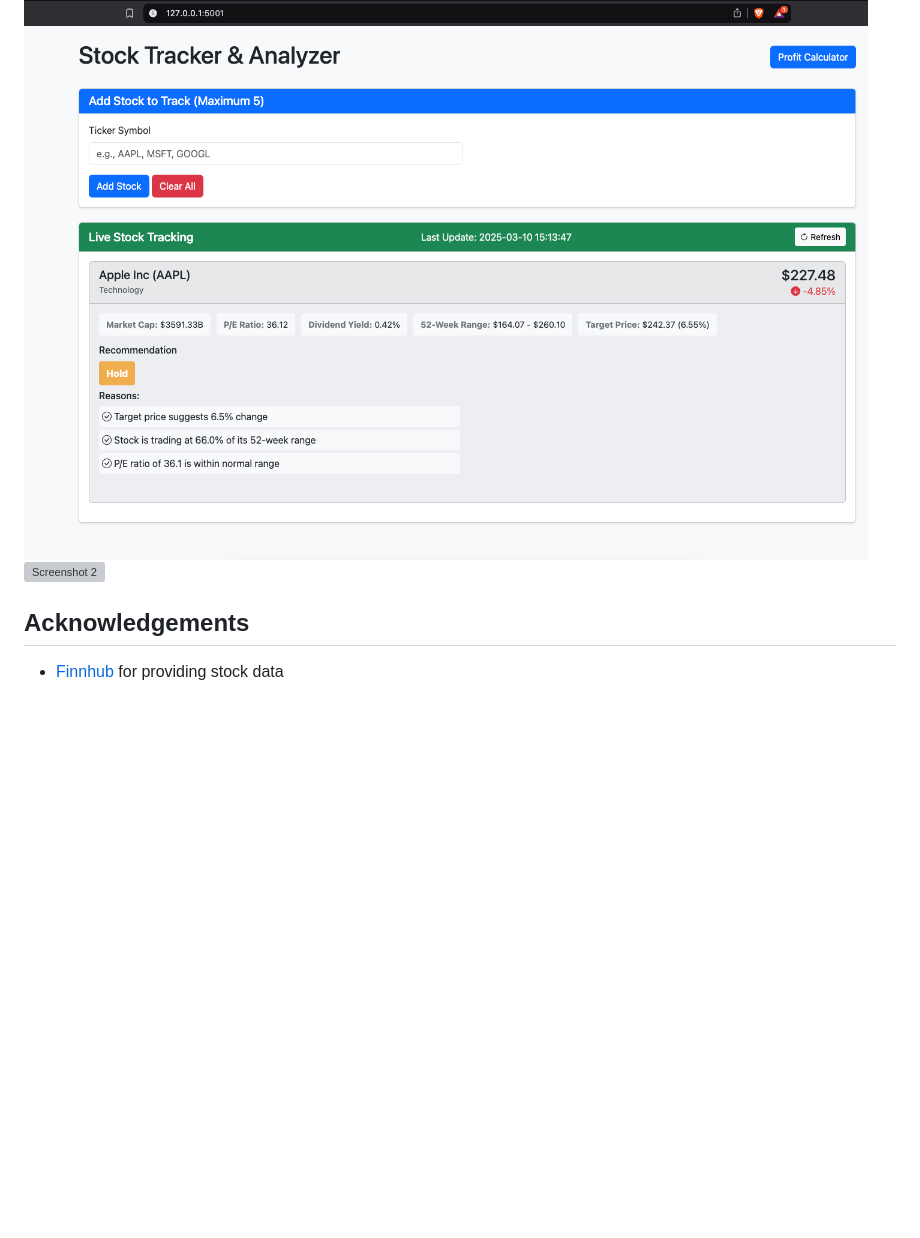
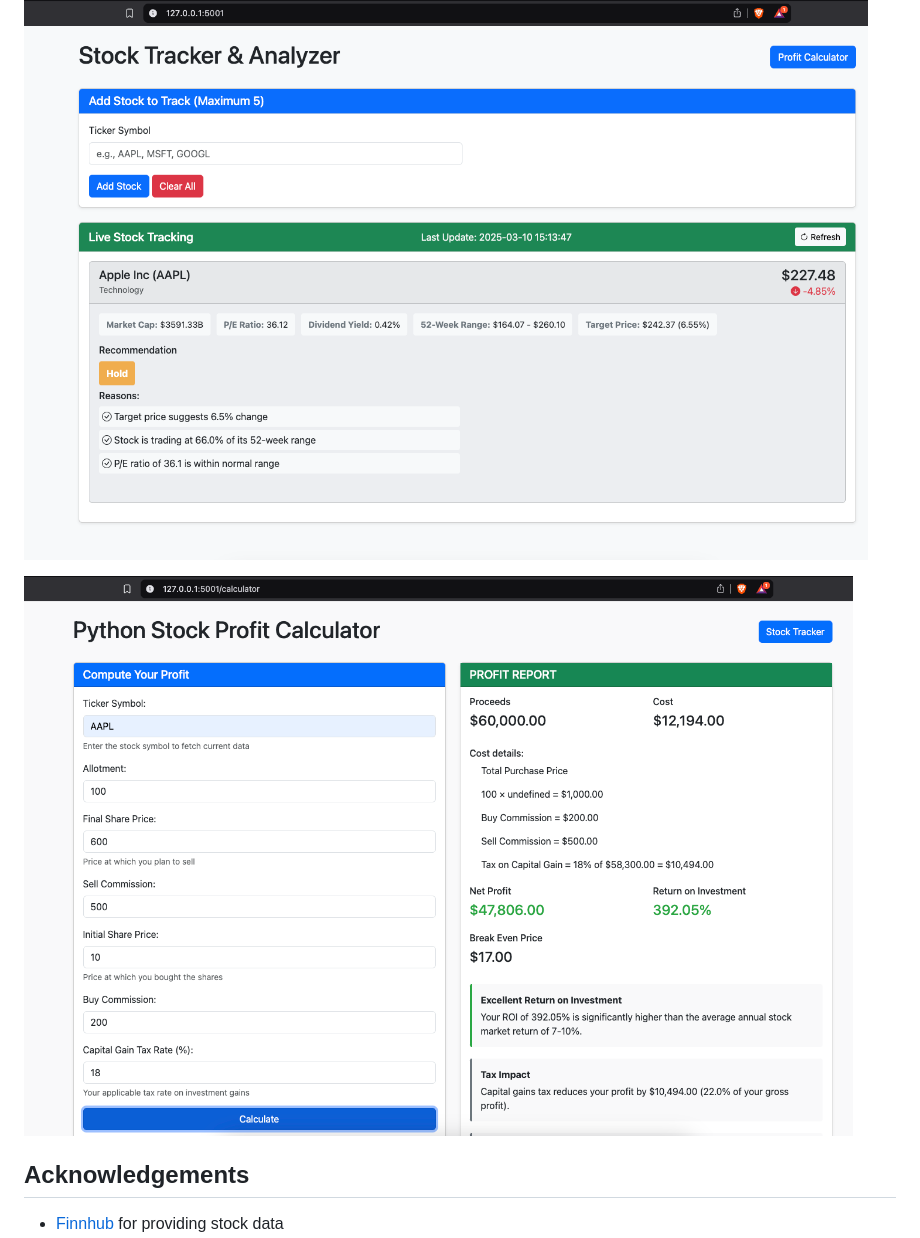
Before and after one commit to shanmukha66/Stock_Calculator, a Markdown page: README.md, the part around the change. Drawn GitHub-style; blank space fills up the shorter version; grey boxes are pictures that could not be loaded.

```diff
--- a/README.md
+++ b/README.md
@@ -141,7 +141,8 @@ The profit calculation includes:
 
 ##Output Images
 ![Screenshot 1](1.png)
-![Screenshot 2](2.png)
+
+![Screenshot 2](3.png)
 
 ## Acknowledgements
 - [Finnhub](https://finnhub.io/) for providing stock data
```
